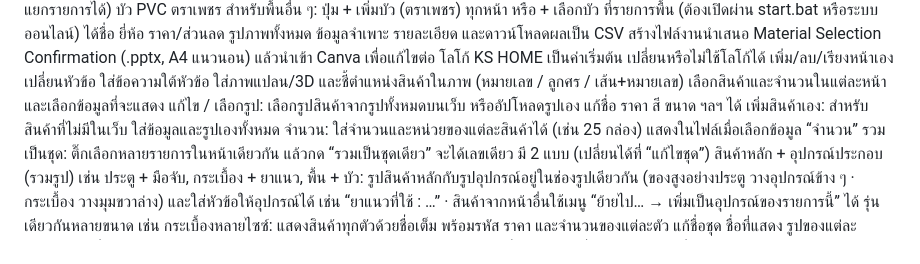
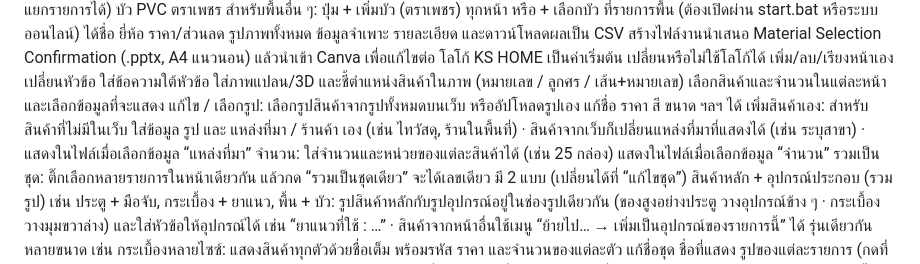
Before and after one commit to KARANb2308/KS-CANVA, a Markdown page: README.md, the part around the change. GitHub-like rendering.

```diff
--- a/README.md
+++ b/README.md
@@ -13,7 +13,7 @@
 เพิ่ม/ลบ/เรียงหน้าเอง เปลี่ยนหัวข้อ ใส่ข้อความใต้หัวข้อ ใส่ภาพแปลน/3D และชี้ตำแหน่งสินค้าในภาพ (หมายเลข / ลูกศร / เส้น+หมายเลข)
 เลือกสินค้าและจำนวนในแต่ละหน้า และเลือกข้อมูลที่จะแสดง
 แก้ไข / เลือกรูป: เลือกรูปสินค้าจากรูปทั้งหมดบนเว็บ หรืออัปโหลดรูปเอง แก้ชื่อ ราคา สี ขนาด ฯลฯ ได้
-เพิ่มสินค้าเอง: สำหรับสินค้าที่ไม่มีในเว็บ ใส่ข้อมูลและรูปเองทั้งหมด
+เพิ่มสินค้าเอง: สำหรับสินค้าที่ไม่มีในเว็บ ใส่ข้อมูล รูป และ แหล่งที่มา / ร้านค้า เอง (เช่น ไทวัสดุ, ร้านในพื้นที่) · สินค้าจากเว็บก็เปลี่ยนแหล่งที่มาที่แสดงได้ (เช่น ระบุสาขา) · แสดงในไฟล์เมื่อเลือกข้อมูล “แหล่งที่มา”
 จำนวน: ใส่จำนวนและหน่วยของแต่ละสินค้าได้ (เช่น 25 กล่อง) แสดงในไฟล์เมื่อเลือกข้อมูล “จำนวน”
 รวมเป็นชุด: ติ๊กเลือกหลายรายการในหน้าเดียวกัน แล้วกด “รวมเป็นชุดเดียว” จะได้เลขเดียว มี 2 แบบ (เปลี่ยนได้ที่ “แก้ไขชุด”)
 สินค้าหลัก + อุปกรณ์ประกอบ (รวมรูป) เช่น ประตู + มือจับ, กระเบื้อง + ยาแนว, พื้น + บัว: รูปสินค้าหลักกับรูปอุปกรณ์อยู่ในช่องรูปเดียวกัน (ของสูงอย่างประตู วางอุปกรณ์ข้าง ๆ · กระเบื้อง วางมุมขวาล่าง) และใส่หัวข้อให้อุปกรณ์ได้ เช่น “ยาแนวที่ใช้ : …” · สินค้าจากหน้าอื่นใช้เมนู “ย้ายไป… → เพิ่มเป็นอุปกรณ์ของรายการนี้” ได้
```
